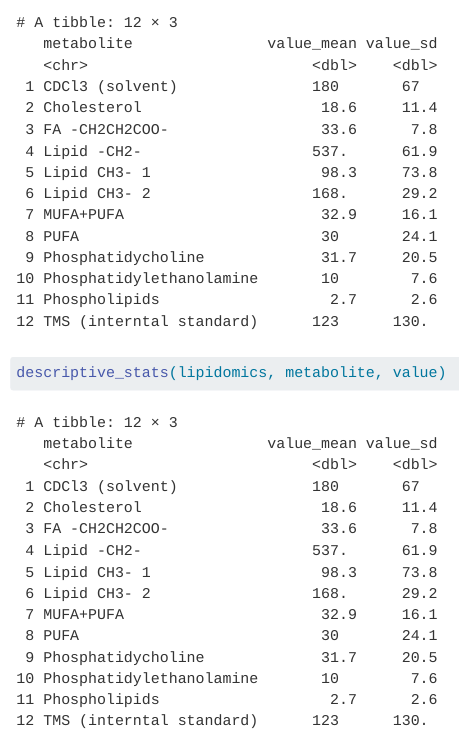
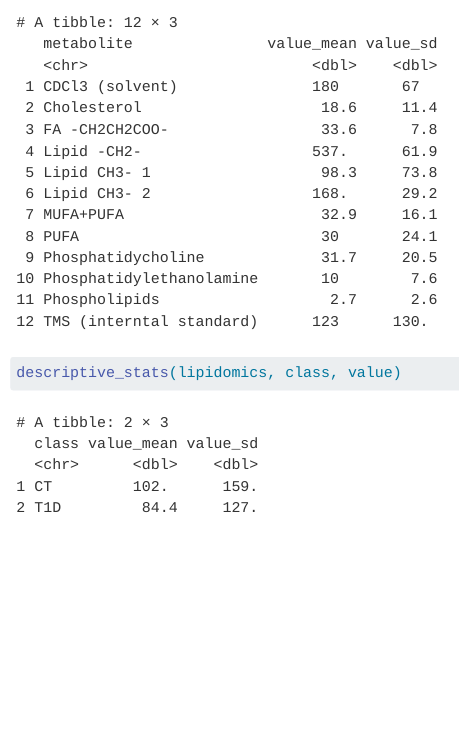
Before and after one commit to jviuff/AdvancedR3, a Quarto document (doc/learning.qmd): the page in a window 1100 px wide, from 470 px down. Rendered offline with R 4.5, knitr and Pandoc in place of Quarto, with nearby package versions.

````diff
--- a/R/functions.R
+++ b/R/functions.R
@@ -8,15 +8,15 @@
 descriptive_stats <- function(data, groupvar, valuevar) {
     data |>
         dplyr::group_by({{ groupvar }}) |>
-        dplyr::summarise(across(
+        dplyr::summarise(dplyr::across(
             {{ valuevar }},
             list(
                 mean = mean,
                 sd = sd
             )
         )) |>
-        dplyr::mutate(across(
-            where(is.numeric),
+        dplyr::mutate(dplyr::across(
+            tidyselect::where(is.numeric),
             ~ round(.x, 1)
         ))
 }
--- a/doc/learning.qmd
+++ b/doc/learning.qmd
@@ -30,5 +30,5 @@
 ```
 
 ```{r}
-descriptive_stats(lipidomics, metabolite, value)
+descriptive_stats(lipidomics, class, value)
 ```
````
